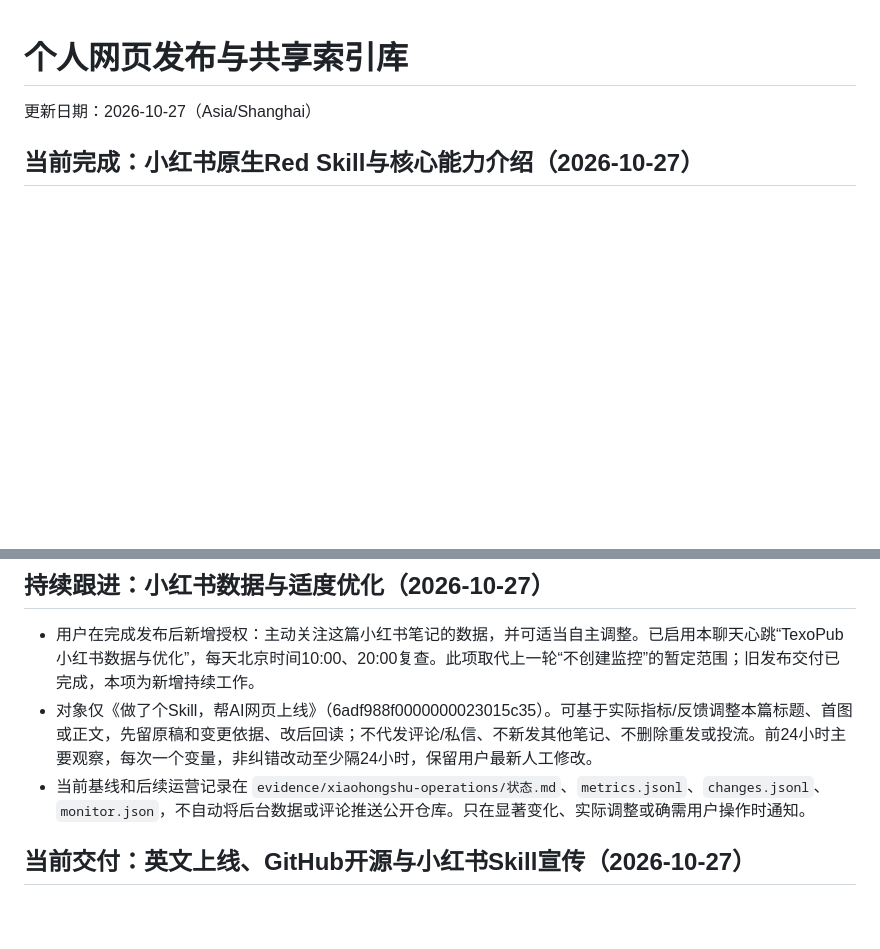
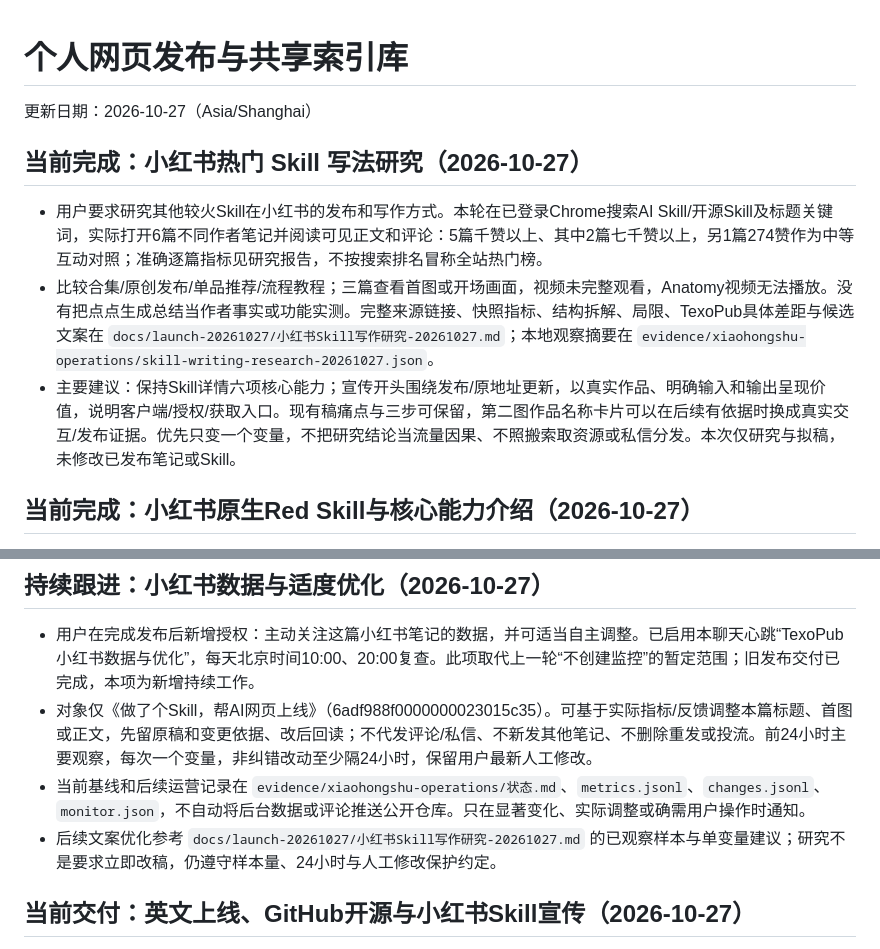
Before and after one commit to ivanliyuanning/texopub, a Markdown page: 任务进度.md, 2 parts joined by grey strips. Rendered like a GitHub page; blank space fills up the shorter version.

Commit message:
docs: study Xiaohongshu Skill writing patterns from six live samples

```diff
--- a/任务进度.md
+++ b/任务进度.md
@@ -1,6 +1,12 @@
 # 个人网页发布与共享索引库
 
 更新日期：2026-10-27（Asia/Shanghai）
+
+## 当前完成：小红书热门 Skill 写法研究（2026-10-27）
+
+- 用户要求研究其他较火Skill在小红书的发布和写作方式。本轮在已登录Chrome搜索AI Skill/开源Skill及标题关键词，实际打开6篇不同作者笔记并阅读可见正文和评论：5篇千赞以上、其中2篇七千赞以上，另1篇274赞作为中等互动对照；准确逐篇指标见研究报告，不按搜索排名冒称全站热门榜。
+- 比较合集/原创发布/单品推荐/流程教程；三篇查看首图或开场画面，视频未完整观看，Anatomy视频无法播放。没有把点点生成总结当作者事实或功能实测。完整来源链接、快照指标、结构拆解、局限、TexoPub具体差距与候选文案在 `docs/launch-20261027/小红书Skill写作研究-20261027.md`；本地观察摘要在 `evidence/xiaohongshu-operations/skill-writing-research-20261027.json`。
+- 主要建议：保持Skill详情六项核心能力；宣传开头围绕发布/原地址更新，以真实作品、明确输入和输出呈现价值，说明客户端/授权/获取入口。现有稿痛点与三步可保留，第二图作品名称卡片可以在后续有依据时换成真实交互/发布证据。优先只变一个变量，不把研究结论当流量因果、不照搬索取资源或私信分发。本次仅研究与拟稿，未修改已发布笔记或Skill。
 
 ## 当前完成：小红书原生Red Skill与核心能力介绍（2026-10-27）
 
@@ -15,6 +21,7 @@
 - 用户在完成发布后新增授权：主动关注这篇小红书笔记的数据，并可适当自主调整。已启用本聊天心跳“TexoPub 小红书数据与优化”，每天北京时间10:00、20:00复查。此项取代上一轮“不创建监控”的暂定范围；旧发布交付已完成，本项为新增持续工作。
 - 对象仅《做了个Skill，帮AI网页上线》（6adf988f0000000023015c35）。可基于实际指标/反馈调整本篇标题、首图或正文，先留原稿和变更依据、改后回读；不代发评论/私信、不新发其他笔记、不删除重发或投流。前24小时主要观察，每次一个变量，非纠错改动至少隔24小时，保留用户最新人工修改。
 - 当前基线和后续运营记录在 `evidence/xiaohongshu-operations/状态.md`、`metrics.jsonl`、`changes.jsonl`、`monitor.json`，不自动将后台数据或评论推送公开仓库。只在显著变化、实际调整或确需用户操作时通知。
+- 后续文案优化参考 `docs/launch-20261027/小红书Skill写作研究-20261027.md` 的已观察样本与单变量建议；研究不是要求立即改稿，仍遵守样本量、24小时与人工修改保护约定。
 
 ## 当前交付：英文上线、GitHub开源与小红书Skill宣传（2026-10-27）
 
```
Also changed, not shown: docs/launch-20261027/小红书Skill写作研究-20261027.md (added, +64 -0 lines).
